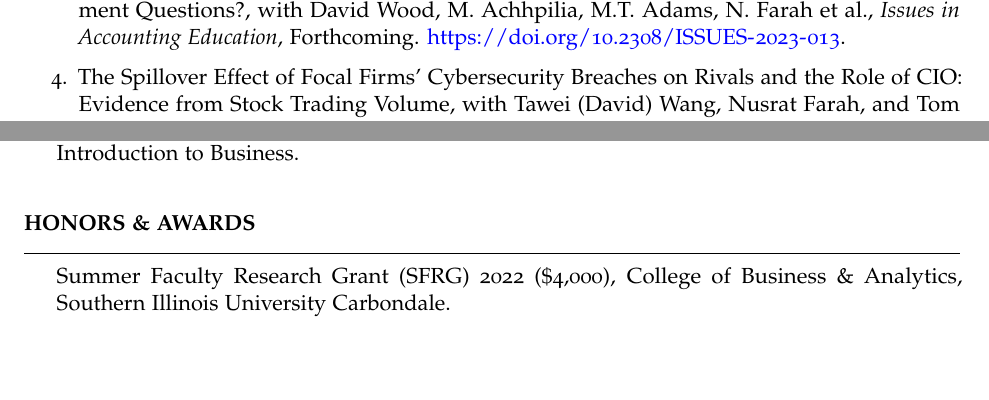
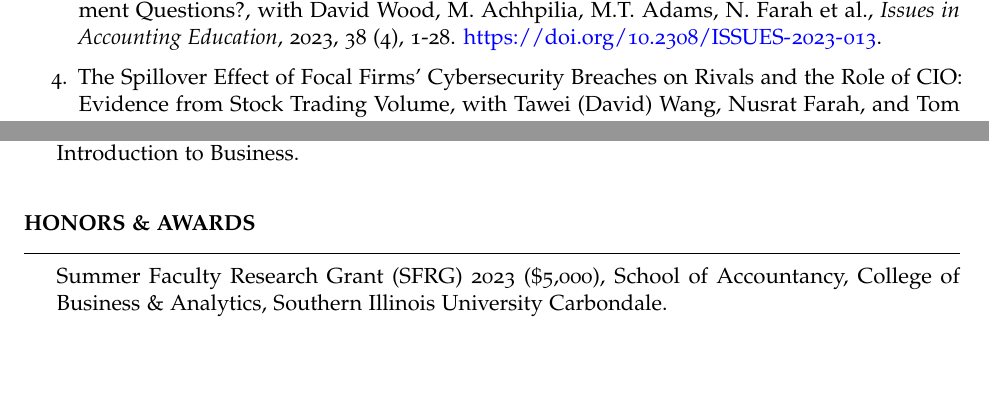
Before and after one commit to msharifbd/Resume, an R Markdown document (Sharif_Resume_R.Rmd): two parts of pages 2 and 4 of 6, joined at a grey line, cut so that both start at the same text. Rendered offline with R 4.5, knitr and Pandoc, then LaTeX, with nearby package versions; a font, style sheet, LaTeX package, included part or bibliography that could not be used is replaced or left out.

Commit message:
update_06022023

```diff
--- a/Sharif_Resume_R.Rmd
+++ b/Sharif_Resume_R.Rmd
@@ -90,7 +90,7 @@ urlcolor: blue
 
 2. Accounting Data Analytics in `R`: A Case Study Using `tidyverse`, with Nusrat Farah and Tawei (David) Wang, *Journal of Emerging Technologies in Accounting*, Forthcoming
 
-3. The `ChatGPT` Artificial Intelligence Chatbot: How Well Does It Answer Accounting Assessment Questions?, with David Wood, M. Achhpilia, M.T. Adams, N. Farah et al., *Issues in Accounting Education*, Forthcoming. <https://doi.org/10.2308/ISSUES-2023-013>.
+3. The `ChatGPT` Artificial Intelligence Chatbot: How Well Does It Answer Accounting Assessment Questions?, with David Wood, M. Achhpilia, M.T. Adams, N. Farah et al., *Issues in Accounting Education*, 2023, 38 (4), 1-28. <https://doi.org/10.2308/ISSUES-2023-013>.
 
 4. The Spillover Effect of Focal Firms' Cybersecurity Breaches on Rivals and the Role of CIO: Evidence from Stock Trading Volume, with Tawei (David) Wang, Nusrat Farah, and Tom Stafford, *Journal of Accounting & Public Policy*, 2022, 41 (2), 106916. <https://doi.org/10.1016/j.jaccpubpol.2021.106916>.
 
@@ -214,6 +214,8 @@ urlcolor: blue
 
 \vspace{-5truemm}
 
+* Summer Faculty Research Grant (SFRG) 2023 ($5,000), School of Accountancy, College of Business & Analytics, Southern Illinois University Carbondale.
+
 * Summer Faculty Research Grant (SFRG) 2022 ($4,000), College of Business & Analytics, Southern Illinois University Carbondale.
 
 * Best Research Paper Award 2021, American Accounting Association (AAA) 2021 Spark: Meeting of the Regions - Midwest Region on May 24-26, 2021.
```
Also changed, not shown: Sharif_Resume_R.pdf, 1 other file.
